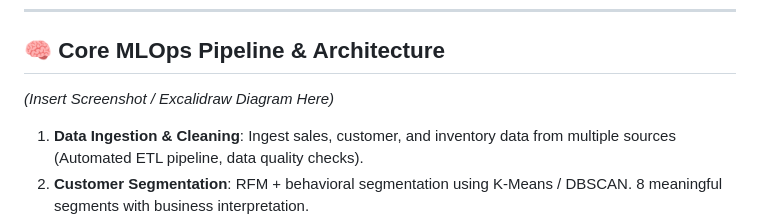
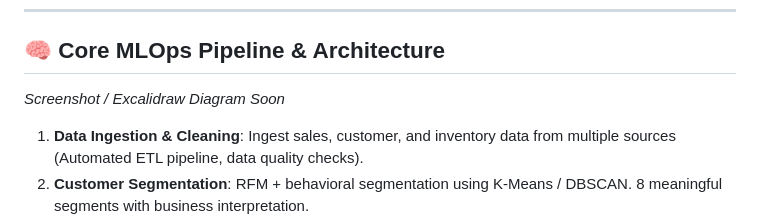
Before and after one commit to Safae26/RetailPulse, a Markdown page: README.md, the part around the change. Drawn GitHub-style.

Commit message:
docs: finalize professional README for Zidio submission and remove render config

```diff
--- a/README.md
+++ b/README.md
@@ -34,7 +34,7 @@ Retail clients need data-driven decisions to reduce waste and maximize profit. R
 
 ## 🧠 Core MLOps Pipeline & Architecture
 
-*(Insert Screenshot / Excalidraw Diagram Here)*
+*Screenshot / Excalidraw Diagram Soon*
 
 1.  **Data Ingestion & Cleaning**: Ingest sales, customer, and inventory data from multiple sources (Automated ETL pipeline, data quality checks).
 2.  **Customer Segmentation**: RFM + behavioral segmentation using K-Means / DBSCAN. 8 meaningful segments with business interpretation.
```
